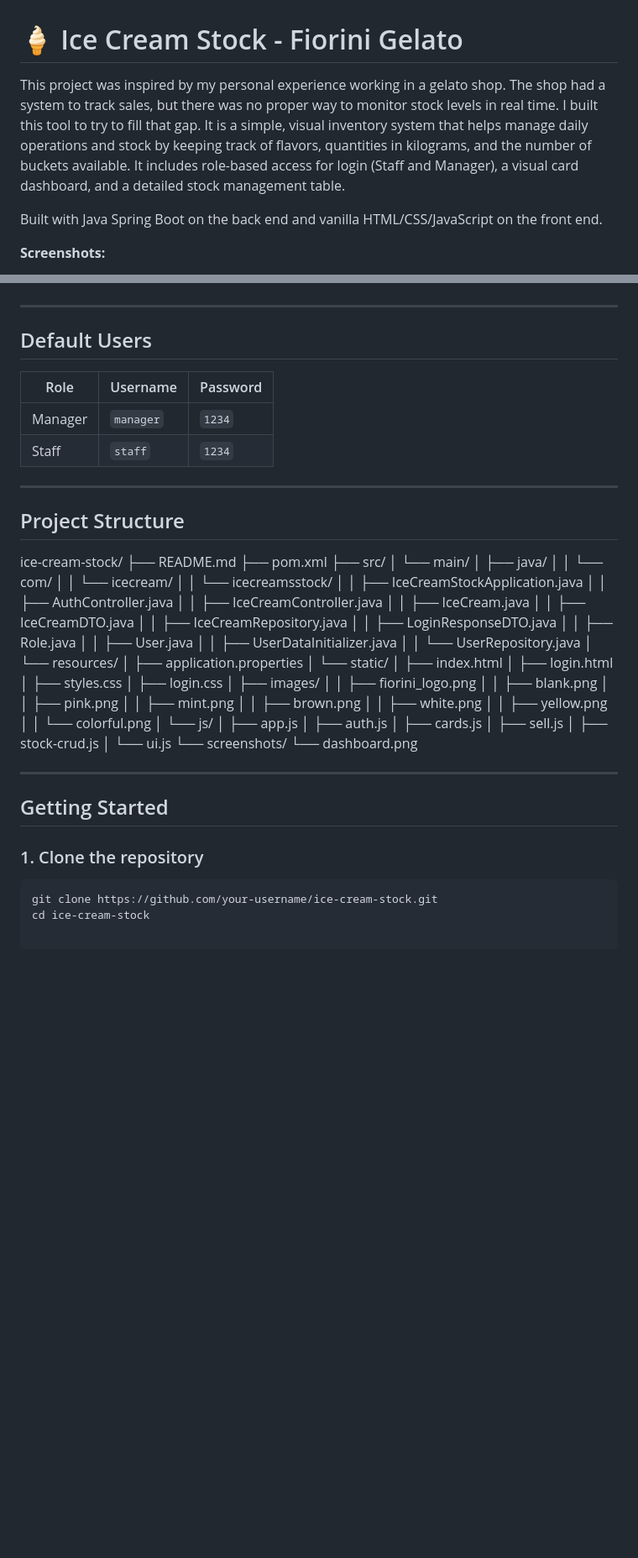
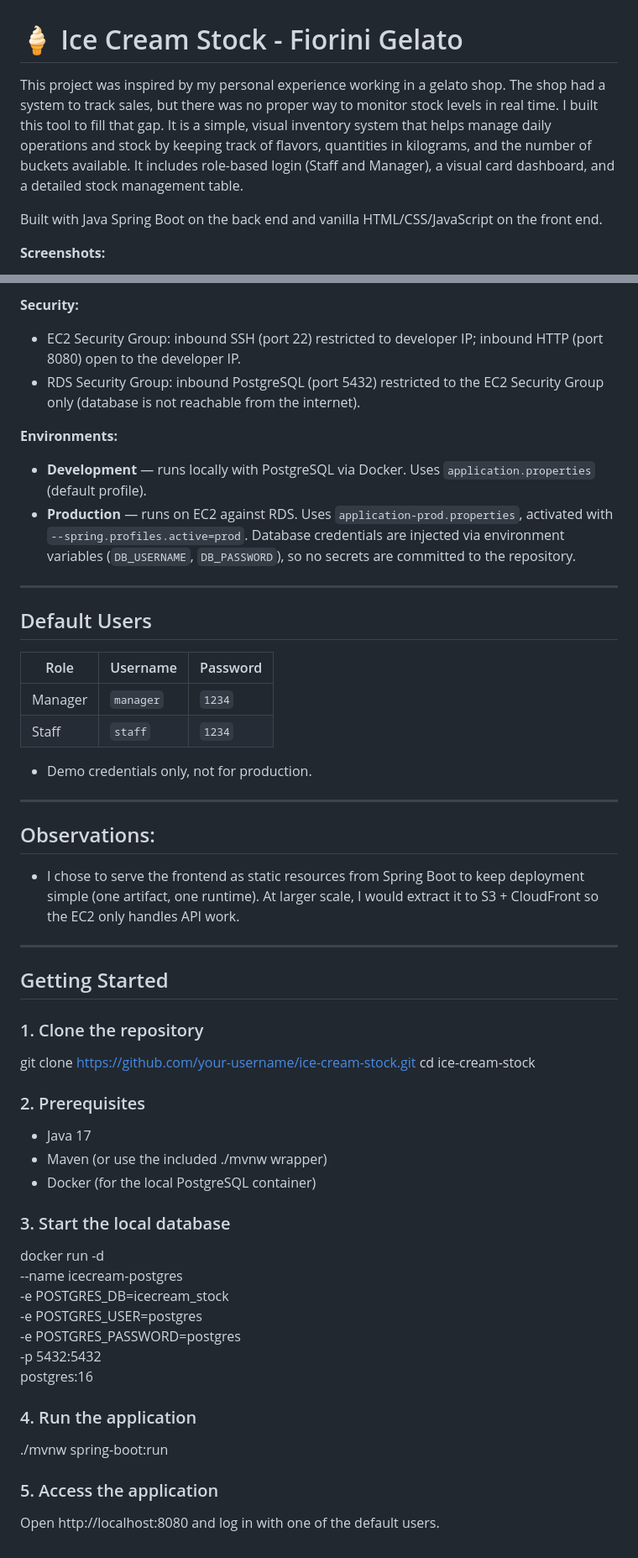
Before and after one commit to ThiagoBuhrer/Ice-cream-stock, a Markdown page: README.md, 2 parts joined by grey strips. Shown at 84% size. Rendered like a GitHub page; blank space fills up the shorter version.

Commit message:
23/10/2026 [2]

````diff
--- a/README.md
+++ b/README.md
@@ -1,6 +1,6 @@
 # 🍦 Ice Cream Stock - Fiorini Gelato
 
-This project was inspired by my personal experience working in a gelato shop. The shop had a system to track sales, but there was no proper way to monitor stock levels in real time. I built this tool to try to fill that gap. It is a simple, visual inventory system that helps manage daily operations and stock by keeping track of flavors, quantities in kilograms, and the number of buckets available. It includes role-based access for login (Staff and Manager), a visual card dashboard,  and a detailed stock management table.
+This project was inspired by my personal experience working in a gelato shop. The shop had a system to track sales, but there was no proper way to monitor stock levels in real time. I built this tool to fill that gap. It is a simple, visual inventory system that helps manage daily operations and stock by keeping track of flavors, quantities in kilograms, and the number of buckets available. It includes role-based login (Staff and Manager), a visual card dashboard,  and a detailed stock management table.
 
 Built with Java Spring Boot on the back end and vanilla HTML/CSS/JavaScript on the front end.
 
@@ -50,3 +89,12 @@ Built with Java Spring Boot on the back end and vanilla HTML/CSS/JavaScript on t
+**Security:**
+
+- EC2 Security Group: inbound SSH (port 22) restricted to developer IP; inbound HTTP (port 8080) open to the developer IP.
+- RDS Security Group: inbound PostgreSQL (port 5432) restricted to the EC2 Security Group only (database is not reachable from the internet).
+
+**Environments:**
+
+- **Development** — runs locally with PostgreSQL via Docker. Uses `application.properties` (default profile).
+- **Production** — runs on EC2 against RDS. Uses `application-prod.properties`, activated with `--spring.profiles.active=prod`. Database credentials are injected via environment variables (`DB_USERNAME`, `DB_PASSWORD`), so no secrets are committed to the repository.
 
 ---
 
@@ -57,61 +105,38 @@ Built with Java Spring Boot on the back end and vanilla HTML/CSS/JavaScript on t
 | Manager | `manager` | `1234` |
 | Staff | `staff` | `1234` |
 
+- Demo credentials only, not for production.
+
 ---
 
-## Project Structure
+## Observations:
 
-ice-cream-stock/
-├── README.md
-├── pom.xml
-├── src/
-│   └── main/
-│       ├── java/
-│       │   └── com/
-│       │       └── icecream/
-│       │           └── icecreamsstock/
-│       │               ├── IceCreamStockApplication.java
-│       │               ├── AuthController.java
-│       │               ├── IceCreamController.java
-│       │               ├── IceCream.java
-│       │               ├── IceCreamDTO.java
-│       │               ├── IceCreamRepository.java
-│       │               ├── LoginResponseDTO.java
-│       │               ├── Role.java
-│       │               ├── User.java
-│       │               ├── UserDataInitializer.java
-│       │               └── UserRepository.java
-│       └── resources/
-│           ├── application.properties
-│           └── static/
-│               ├── index.html
-│               ├── login.html
-│               ├── styles.css
-│               ├── login.css
-│               ├── images/
-│               │   ├── fiorini_logo.png
-│               │   ├── blank.png
-│               │   ├── pink.png
-│               │   ├── mint.png
-│               │   ├── brown.png
-│               │   ├── white.png
-│               │   ├── yellow.png
-│               │   └── colorful.png
-│               └── js/
-│                   ├── app.js
-│                   ├── auth.js
-│                   ├── cards.js
-│                   ├── sell.js
-│                   ├── stock-crud.js
-│                   └── ui.js
-└── screenshots/
-    └── dashboard.png
+- I chose to serve the frontend as static resources from Spring Boot to keep deployment simple (one artifact, one runtime). At larger scale, I would extract it to S3 + CloudFront so the EC2 only handles API work.
 
 ---
 
 ## Getting Started
 
 ### 1. Clone the repository
-```bash
 git clone https://github.com/your-username/ice-cream-stock.git
 cd ice-cream-stock
+
+### 2. Prerequisites
+- Java 17
+- Maven (or use the included ./mvnw wrapper)
+- Docker (for the local PostgreSQL container)
+
+### 3. Start the local database
+docker run -d \
+--name icecream-postgres \
+-e POSTGRES_DB=icecream_stock \
+-e POSTGRES_USER=postgres \
+-e POSTGRES_PASSWORD=postgres \
+-p 5432:5432 \
+postgres:16
+
+### 4. Run the application
+./mvnw spring-boot:run
+
+### 5. Access the application
+Open http://localhost:8080 and log in with one of the default users.
````
Also changed, not shown: other parts of README.md (+40 -1 lines).
